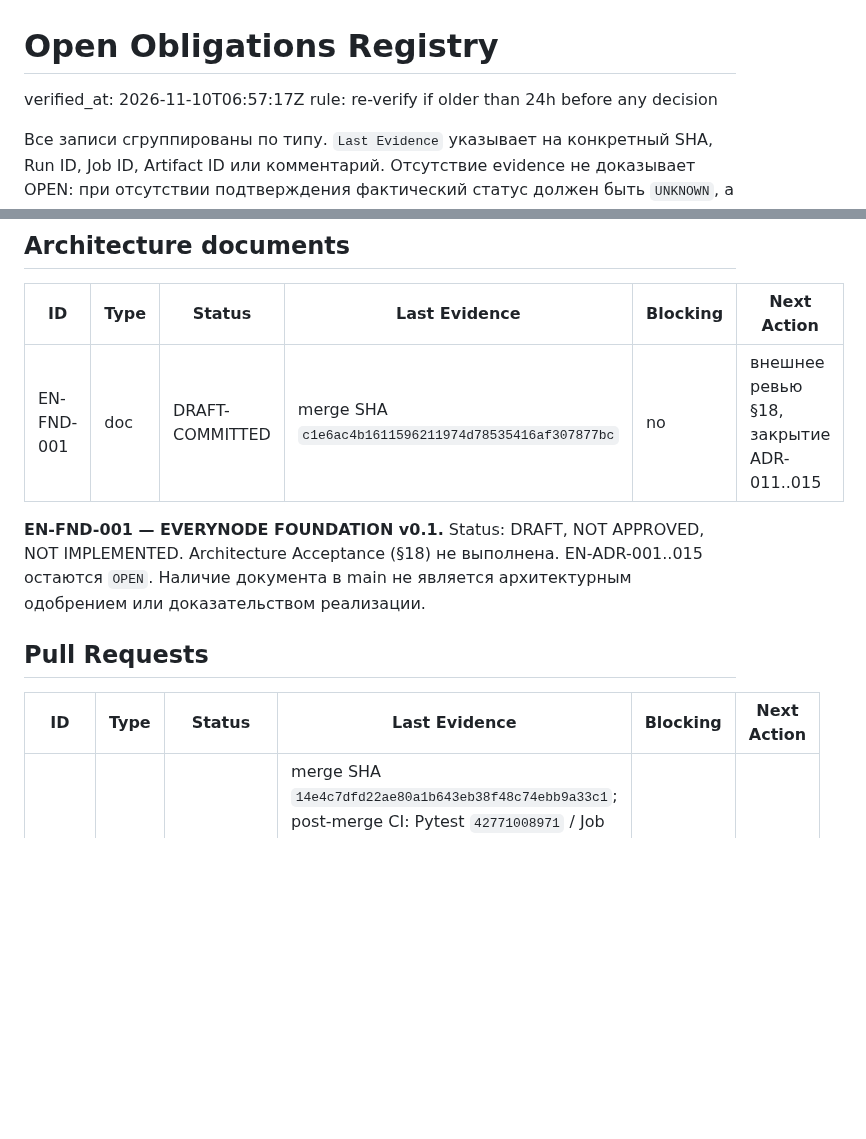
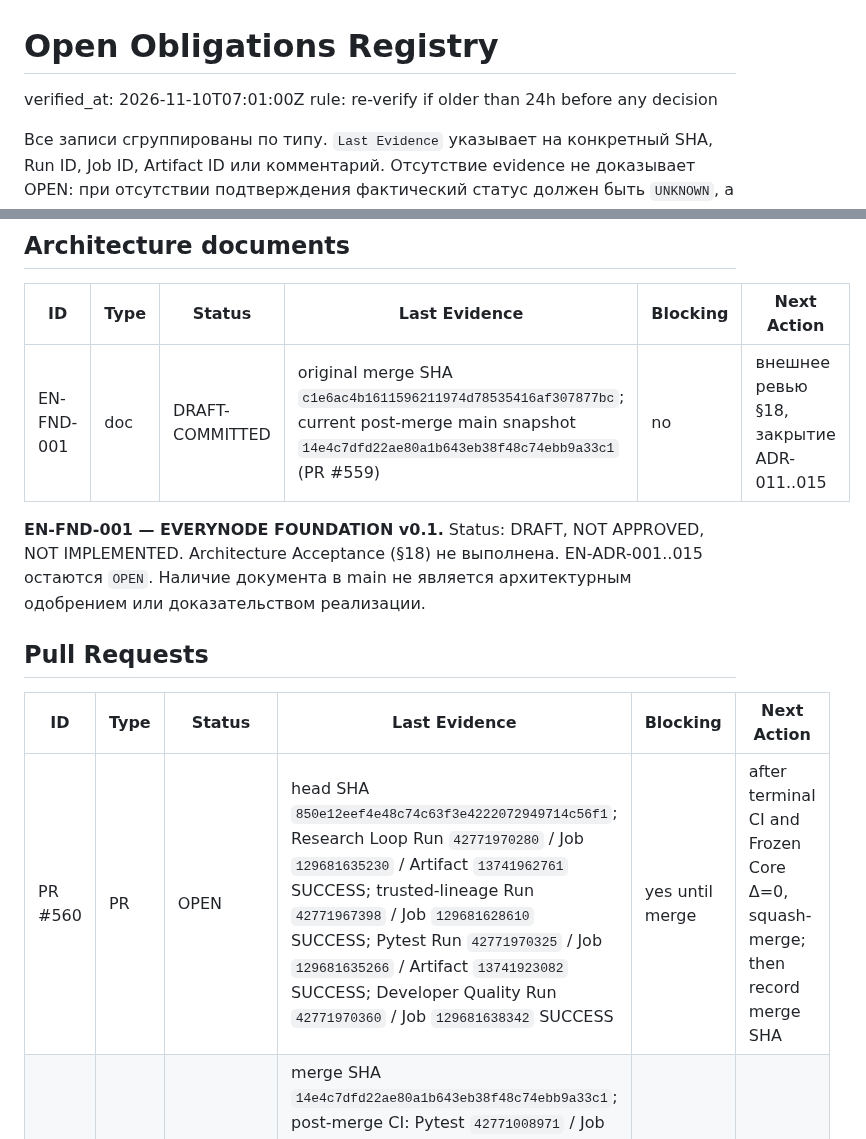
Before and after one commit to qwertymarketolog-lab/JAMP, a Markdown page: docs/OPEN_OBLIGATIONS.md, 2 parts joined by grey strips. GitHub-like rendering; blank space fills up the shorter version.

Commit message:
docs: clarify foundation provenance and PR 560 evidence

```diff
--- a/docs/OPEN_OBLIGATIONS.md
+++ b/docs/OPEN_OBLIGATIONS.md
@@ -1,6 +1,6 @@
 # Open Obligations Registry
 
-verified_at: 2026-11-10T06:57:17Z
+verified_at: 2026-11-10T07:01:00Z
 rule: re-verify if older than 24h before any decision
 
 Все записи сгруппированы по типу. `Last Evidence` указывает на
@@ -29,7 +29,7 @@ JAMP benchmark-наборов.
 
 | ID | Type | Status | Last Evidence | Blocking | Next Action |
 |----|------|--------|---------------|----------|-------------|
-| EN-FND-001 | doc | DRAFT-COMMITTED | merge SHA `c1e6ac4b1611596211974d78535416af307877bc` | no | внешнее ревью §18, закрытие ADR-011..015 |
+| EN-FND-001 | doc | DRAFT-COMMITTED | original merge SHA `c1e6ac4b1611596211974d78535416af307877bc`; current post-merge main snapshot `14e4c7dfd22ae80a1b643eb38f48c74ebb9a33c1` (PR #559) | no | внешнее ревью §18, закрытие ADR-011..015 |
 
 **EN-FND-001 — EVERYNODE FOUNDATION v0.1.** Status: DRAFT, NOT
 APPROVED, NOT IMPLEMENTED. Architecture Acceptance (§18) не
@@ -41,6 +41,7 @@ APPROVED, NOT IMPLEMENTED. Architecture Acceptance (§18) не
 
 | ID | Type | Status | Last Evidence | Blocking | Next Action |
 |----|------|--------|---------------|----------|-------------|
+| PR #560 | PR | OPEN | head SHA `850e12eef4e48c74c63f3e4222072949714c56f1`; Research Loop Run `42771970280` / Job `129681635230` / Artifact `13741962761` SUCCESS; trusted-lineage Run `42771967398` / Job `129681628610` SUCCESS; Pytest Run `42771970325` / Job `129681635266` / Artifact `13741923082` SUCCESS; Developer Quality Run `42771970360` / Job `129681638342` SUCCESS | yes until merge | after terminal CI and Frozen Core Δ=0, squash-merge; then record merge SHA |
 | PR #559 | PR | MERGED | merge SHA `14e4c7dfd22ae80a1b643eb38f48c74ebb9a33c1`; post-merge CI: Pytest `42771008971` / Job `129678539478` / Artifact `13742380715`; Developer Quality `42771009044` / Job `129678539894`; G4 `42771008996` / Job `129678540099` / Artifact `13741557505`; P23.0-B `42771009431` / Job `129678545331` | no | closed |
 | PR #558 | PR | MERGED | merge SHA `c1e6ac4b1611596211974d78535416af307877bc` | no | closed |
 | PR #556 | PR | CLOSED / DEFERRED | comment `6747997706` | no | see #557 |
```
